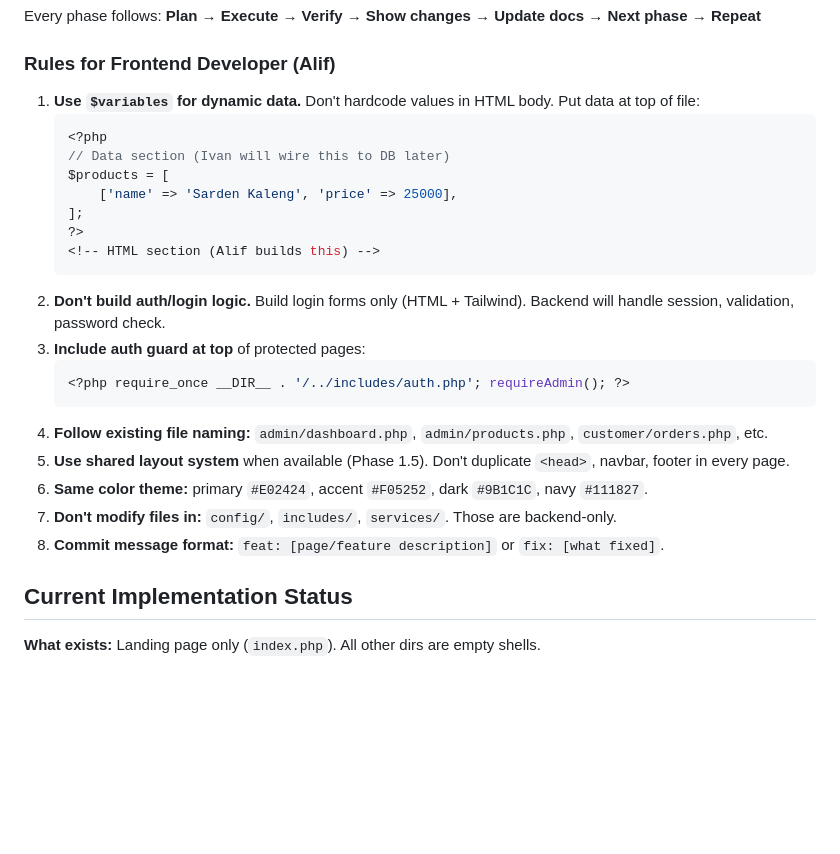
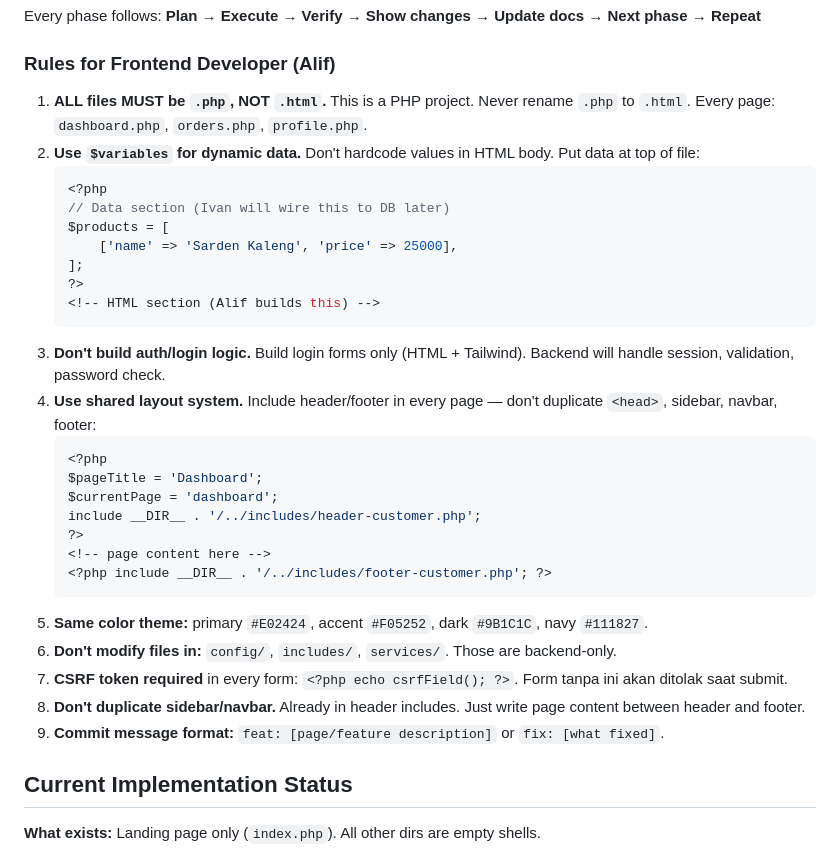
Before and after one commit to ucilmenangis/tefacanning-legacy, a Markdown page: CLAUDE.md, the part around the change. GitHub-like rendering; blank space fills up the shorter version.

Commit message:
update: claude rule documentation

````diff
--- a/CLAUDE.md
+++ b/CLAUDE.md
@@ -58,7 +58,8 @@ Every phase follows: **Plan → Execute → Verify → Show changes → Update d
 
 ### Rules for Frontend Developer (Alif)
 
-1. **Use `$variables` for dynamic data.** Don't hardcode values in HTML body. Put data at top of file:
+1. **ALL files MUST be `.php`, NOT `.html`.** This is a PHP project. Never rename `.php` to `.html`. Every page: `dashboard.php`, `orders.php`, `profile.php`.
+2. **Use `$variables` for dynamic data.** Don't hardcode values in HTML body. Put data at top of file:
    ```php
    <?php
    // Data section (Ivan will wire this to DB later)
@@ -68,16 +69,22 @@ Every phase follows: **Plan → Execute → Verify → Show changes → Update d
    ?>
    <!-- HTML section (Alif builds this) -->
    ```
-2. **Don't build auth/login logic.** Build login forms only (HTML + Tailwind). Backend will handle session, validation, password check.
-3. **Include auth guard at top** of protected pages:
+3. **Don't build auth/login logic.** Build login forms only (HTML + Tailwind). Backend will handle session, validation, password check.
+4. **Use shared layout system.** Include header/footer in every page — don't duplicate `<head>`, sidebar, navbar, footer:
    ```php
-   <?php require_once __DIR__ . '/../includes/auth.php'; requireAdmin(); ?>
+   <?php
+   $pageTitle = 'Dashboard';
+   $currentPage = 'dashboard';
+   include __DIR__ . '/../includes/header-customer.php';
+   ?>
+   <!-- page content here -->
+   <?php include __DIR__ . '/../includes/footer-customer.php'; ?>
    ```
-4. **Follow existing file naming:** `admin/dashboard.php`, `admin/products.php`, `customer/orders.php`, etc.
-5. **Use shared layout system** when available (Phase 1.5). Don't duplicate `<head>`, navbar, footer in every page.
-6. **Same color theme:** primary `#E02424`, accent `#F05252`, dark `#9B1C1C`, navy `#111827`.
-7. **Don't modify files in:** `config/`, `includes/`, `services/`. Those are backend-only.
-8. **Commit message format:** `feat: [page/feature description]` or `fix: [what fixed]`.
+5. **Same color theme:** primary `#E02424`, accent `#F05252`, dark `#9B1C1C`, navy `#111827`.
+6. **Don't modify files in:** `config/`, `includes/`, `services/`. Those are backend-only.
+7. **CSRF token required** in every form: `<?php echo csrfField(); ?>`. Form tanpa ini akan ditolak saat submit.
+8. **Don't duplicate sidebar/navbar.** Already in header includes. Just write page content between header and footer.
+9. **Commit message format:** `feat: [page/feature description]` or `fix: [what fixed]`.
 
 ## Current Implementation Status
 
````
